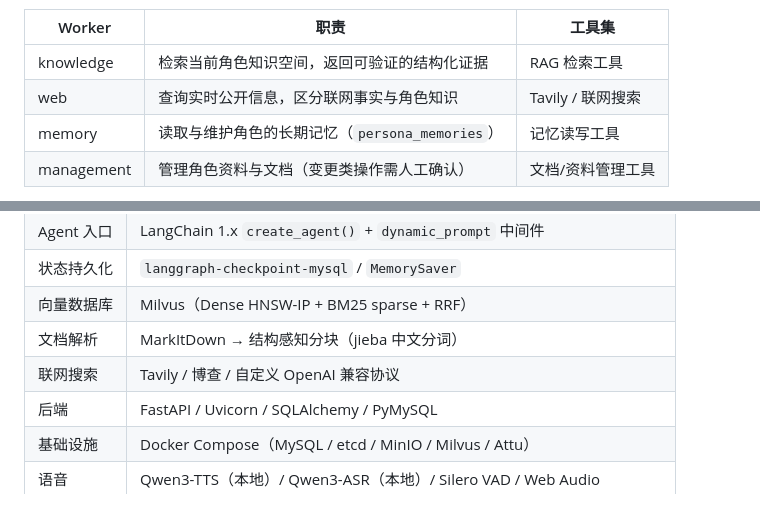
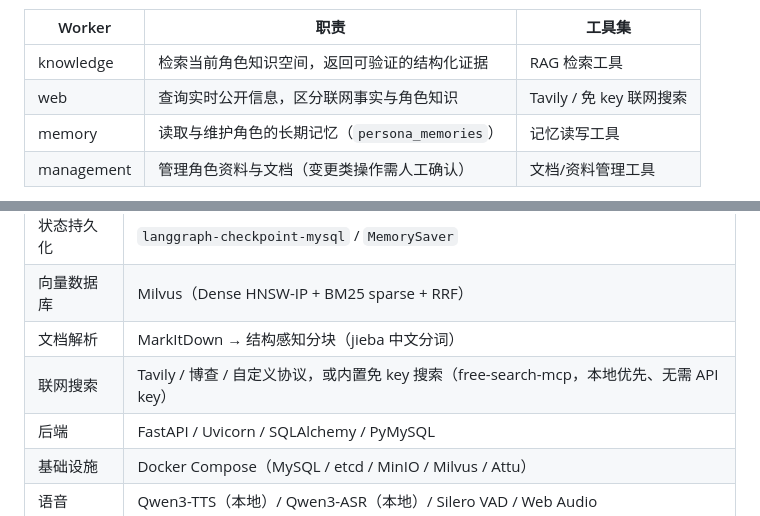
Before and after one commit to TKGEKKOU/PersonaLive, a Markdown page: README.md, 2 parts joined by grey strips. Drawn GitHub-style.

Commit message:
docs: keyless web search

```diff
--- a/README.md
+++ b/README.md
@@ -51,7 +51,7 @@ PersonaLive 是一个**本地优先、生产级**的角色化多 Agent RAG 平
 | Worker | 职责 | 工具集 |
 |---|---|---|
 | knowledge | 检索当前角色知识空间，返回可验证的结构化证据 | RAG 检索工具 |
-| web | 查询实时公开信息，区分联网事实与角色知识 | Tavily / 联网搜索 |
+| web | 查询实时公开信息，区分联网事实与角色知识 | Tavily / 免 key 联网搜索 |
 | memory | 读取与维护角色的长期记忆（`persona_memories`） | 记忆读写工具 |
 | management | 管理角色资料与文档（变更类操作需人工确认） | 文档/资料管理工具 |
 
@@ -168,7 +168,7 @@ LangGraph `interrupt()` 触发中断，返回待审批的操作详情（工具
 | 状态持久化 | `langgraph-checkpoint-mysql` / `MemorySaver` |
 | 向量数据库 | Milvus（Dense HNSW-IP + BM25 sparse + RRF） |
 | 文档解析 | MarkItDown → 结构感知分块（jieba 中文分词） |
-| 联网搜索 | Tavily / 博查 / 自定义 OpenAI 兼容协议 |
+| 联网搜索 | Tavily / 博查 / 自定义协议，或内置免 key 搜索（free-search-mcp，本地优先、无需 API key） |
 | 后端 | FastAPI / Uvicorn / SQLAlchemy / PyMySQL |
 | 基础设施 | Docker Compose（MySQL / etcd / MinIO / Milvus / Attu） |
 | 语音 | Qwen3-TTS（本地）/ Qwen3-ASR（本地）/ Silero VAD / Web Audio |
```
